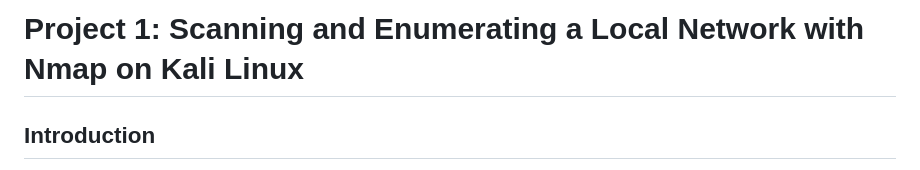
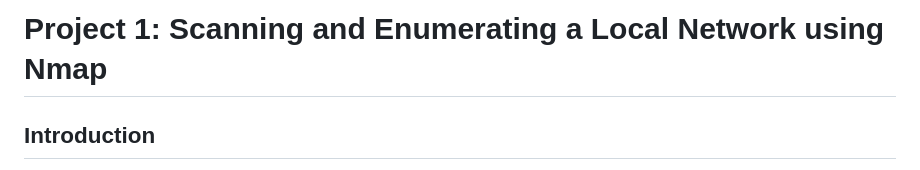
Before and after one commit to vatsayu/CyberSecurity-beginners-Projects, a Markdown page: Scanning-and-Enumerating-using-Nmap.md, the part around the change. Rendered like a GitHub page.

```diff
--- a/Scanning-and-Enumerating-using-Nmap.md
+++ b/Scanning-and-Enumerating-using-Nmap.md
@@ -1,4 +1,4 @@
-# Project 1: Scanning and Enumerating a Local Network with Nmap on Kali Linux
+# Project 1: Scanning and Enumerating a Local Network using Nmap
 
 ## Introduction
 In this project, you will learn how to use Nmap, a powerful network scanning tool, to discover devices and services running on a local network. Network scanning and enumeration are critical skills for ethical hackers, as they help in identifying potential targets and vulnerabilities within a network. By the end of this project, you will be able to perform basic network scans, identify open ports, and gather information about the devices on your network using Kali Linux.
```
